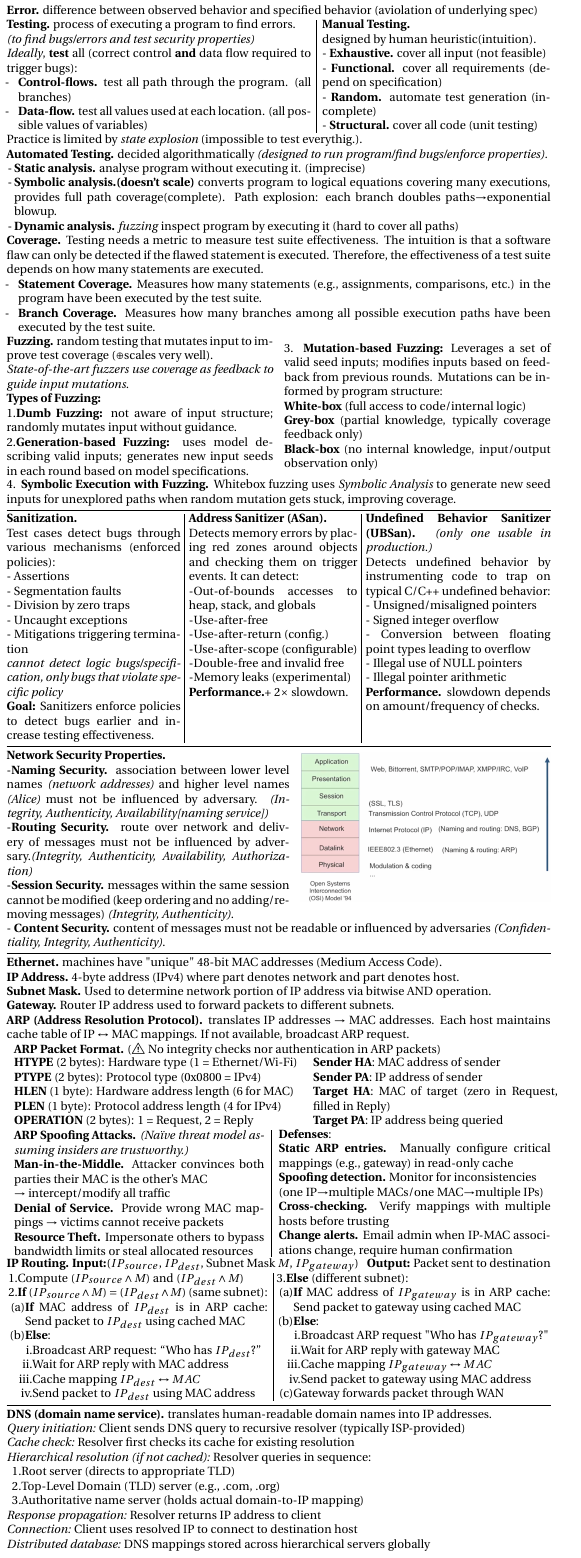
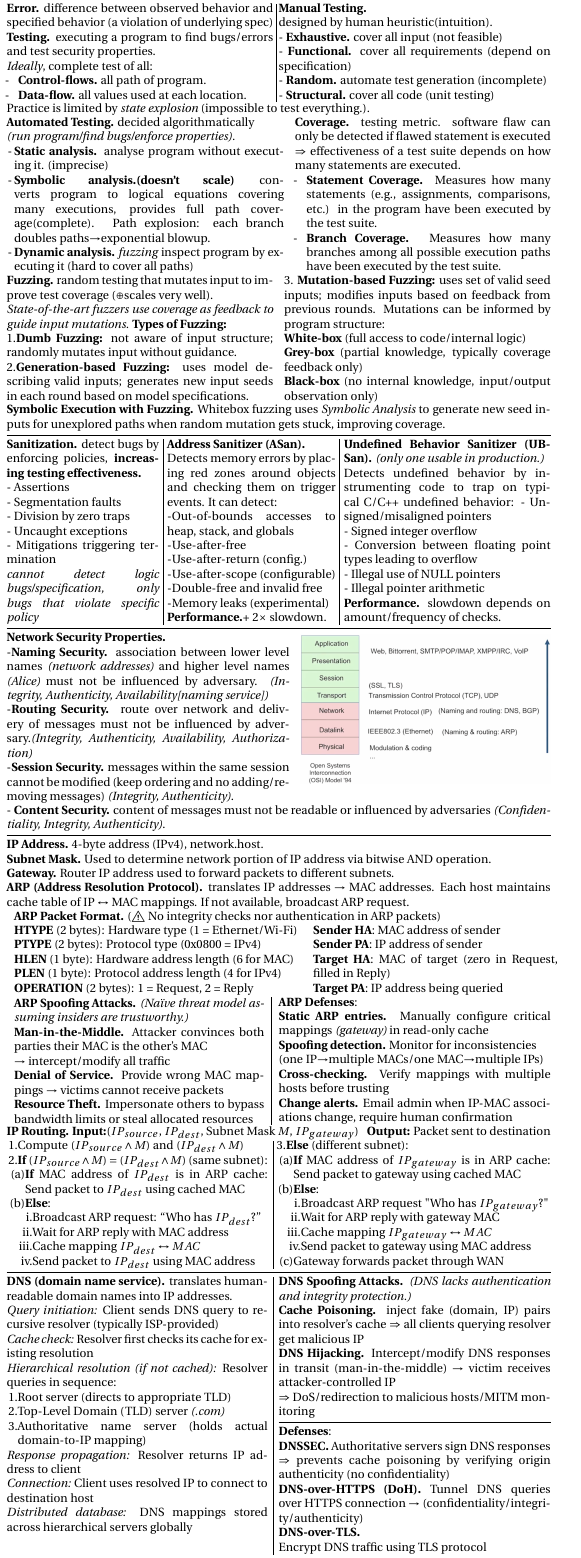
Before and after one commit to elazdi-al/notes, a LaTeX document (ba5/computer-security-final-cheatsheet/main.tex): part of page 6 of 6, cut so that both start at the same text. The pictures show the PDF file ba5/computer-security-final-cheatsheet/main.pdf that the author committed with the source.

Commit message:
feat(compsec): add DNS

```diff
--- a/ba5/computer-security-final-cheatsheet/main.tex
+++ b/ba5/computer-security-final-cheatsheet/main.tex
@@ -397,12 +397,12 @@
 \end{minipage}\newpage
 \begin{minipage}[htp]{0.5\textwidth}
 	\vspace{3px}
-	\textbf{Error.} difference between observed behavior and specified behavior (aviolation of underlying spec)\\
-	\begin{minipage}[t]{0.56\textwidth}
-		\textbf{Testing.} process of executing a program to find errors.\\\textit{(to find bugs/errors and test security properties)}\\
-		\textit{Ideally}, \textbf{test} all (correct control \textbf{and} data flow required to trigger bugs):
+	\begin{minipage}[t]{0.49\textwidth}
+		\textbf{Error.} difference between observed behavior and specified behavior (a violation of underlying spec)\\
+		\textbf{Testing.} executing a program to find bugs/errors and test security properties.\\
+		\textit{Ideally}, complete test of all:
 		\begin{itemize}
-			\item[-] \textbf{Control-flows.} test all path through the program. (all branches)
-			\item[-] \textbf{Data-flow.} test all values used at each location. (all possible values of variables)
+			\item[-] \textbf{Control-flows.} all path of program.
+			\item[-] \textbf{Data-flow.} all values used at each location.
 		\end{itemize}
 	\end{minipage}\hfill\vline\hfill
@@ -414,43 +414,45 @@
 		- \textbf{Random.} automate test generation (incomplete)\\
 		- \textbf{Structural.} cover all code (unit testing)
 	\end{minipage}\\
-	Practice is limited by \textit{state explosion} (impossible to test everythig.).\\
-	\textbf{Automated Testing.} decided algorithmatically \textit{(designed to run program/find bugs/enforce properties).}
+	Practice is limited by \textit{state explosion} (impossible to test everything.).\\
+	\begin{minipage}[htp]{0.51\textwidth}
+		\textbf{Automated Testing.} decided algorithmatically\\
+		\textit{(run program/find bugs/enforce properties).}
 		\begin{itemize}[leftmargin=4pt, labelsep=1pt]
 			\item[-] \textbf{Static analysis.} analyse program without executing it. (imprecise)
 			\item[-] \textbf{Symbolic analysis.(doesn't scale)} converts program to logical equations covering many executions, provides full path coverage(complete). Path explosion: each branch doubles paths$\rightarrow$exponential blowup.
 			\item[-] \textbf{Dynamic analysis.} \textit{fuzzing} inspect program by executing it (hard to cover all paths)
 		\end{itemize}
-	\textbf{Coverage.} Testing needs a metric to measure test suite effectiveness. The intuition is that a software flaw can only be detected if the flawed statement is executed. Therefore, the effectiveness of a test suite depends on how many statements are executed.
+	\end{minipage}\hfill
+	\begin{minipage}[htp]{0.47\textwidth}
+		\textbf{Coverage.} testing metric. software flaw can only be detected if flawed statement is executed $\Rightarrow$ effectiveness of a test suite depends on how many statements are executed.
 		\begin{itemize}
 			\item[-] \textbf{Statement Coverage.} Measures how many statements (e.g., assignments, comparisons, etc.) in the program have been executed by the test suite.
 			\item[-] \textbf{Branch Coverage.} Measures how many branches among all possible execution paths have been executed by the test suite.
 		\end{itemize}
-	\begin{minipage}[htp]{0.49\textwidth}
+	\end{minipage}\\
+	\begin{minipage}[t]{0.49\textwidth}
 		\textbf{Fuzzing.} random testing that mutates input to improve test coverage ($\oplus$scales very well). \\
-		\textit{State-of-the-art fuzzers use coverage as feedback to guide input mutations.}\\
-		\textbf{Types of Fuzzing:}\\
+		\textit{State-of-the-art fuzzers use coverage as feedback to guide input mutations.} \textbf{Types of Fuzzing:}\\
 		1.\textbf{Dumb Fuzzing:} not aware of input structure; randomly mutates input without guidance.\\
 		2.\textbf{Generation-based Fuzzing:} uses model describing valid inputs; generates new input seeds in each round based on model specifications.
 	\end{minipage}\hfill
-	\begin{minipage}[htp]{0.49\textwidth}
-		3. \textbf{Mutation-based Fuzzing:} Leverages a set of valid seed inputs; modifies inputs based on feedback from previous rounds. Mutations can be informed by program structure:\\
+	\begin{minipage}[t]{0.49\textwidth}
+		3. \textbf{Mutation-based Fuzzing:} uses set of valid seed inputs; modifies inputs based on feedback from previous rounds. Mutations can be informed by program structure:\\
 		\textbf{White-box} (full access to code/internal logic)\\
 		\textbf{Grey-box} (partial knowledge, typically coverage feedback only)\\
 		\textbf{Black-box} (no internal knowledge, input/output observation only)
-	\end{minipage}
-	4. \textbf{Symbolic Execution with Fuzzing.} Whitebox fuzzing uses \textit{Symbolic Analysis} to generate new seed inputs for unexplored paths when random mutation gets stuck, improving coverage.
+	\end{minipage}\\
+	\textbf{Symbolic Execution with Fuzzing.} Whitebox fuzzing uses \textit{Symbolic Analysis} to generate new seed inputs for unexplored paths when random mutation gets stuck, improving coverage.
 	\hline
-	\begin{minipage}[t]{0.32\textwidth}
-		\textbf{Sanitization.} \\
-		Test cases detect bugs through various mechanisms (enforced policies):\\
+	\begin{minipage}[t]{0.28\textwidth}
+		\textbf{Sanitization.} detect bugs by enforcing policies, \textbf{increasing testing effectiveness.}\\
 		- Assertions\\
 		- Segmentation faults\\
 		- Division by zero traps\\
 		- Uncaught exceptions\\
 		- Mitigations triggering termination\\
-		\textit{cannot detect logic bugs/specification, only bugs that violate specific policy}\\
-		\textbf{Goal:} Sanitizers enforce policies to detect bugs earlier and increase testing effectiveness.
+		\textit{cannot detect logic bugs/specification, only bugs that violate specific policy}
 	\end{minipage}\hfill\vline\hfill
 	\begin{minipage}[t]{0.31\textwidth}
 		\textbf{Address Sanitizer (ASan).}\\
@@ -484,8 +486,7 @@
 	\end{minipage}\\
 	- \textbf{Content Security.} content of messages must not be readable or influenced by adversaries \textit{(Confidentiality, Integrity, Authenticity)}.
 	\hline
-	\textbf{Ethernet.} machines have "unique" 48-bit MAC addresses (Medium Access Code).\\
-	\textbf{IP Address.} 4-byte address (IPv4) where part denotes network and part denotes host.\\
+	\textbf{IP Address.} 4-byte address (IPv4), network.host.\\
 	\textbf{Subnet Mask.} Used to determine network portion of IP address via bitwise AND operation.\\
 	\textbf{Gateway.} Router IP address used to forward packets to different subnets.\\
 	\textbf{ARP (Address Resolution Protocol).} translates IP addresses $\to$ MAC addresses. Each host maintains cache table of IP $\leftrightarrow$ MAC mappings. If not available, broadcast ARP request.
@@ -512,8 +513,8 @@
 			      \textbf{Resource Theft.} Impersonate others to bypass bandwidth limits or steal allocated resources
 		      \end{minipage}\hfill\vline\hfill
 		      \begin{minipage}[htp]{0.5\textwidth}
-			      \textbf{Defenses}:\\
-			      \textbf{Static ARP entries.} Manually configure critical mappings (e.g., gateway) in read-only cache\\
+			      \textbf{ARP Defenses}:\\
+			      \textbf{Static ARP entries.} Manually configure critical mappings \textit{(gateway)} in read-only cache\\
 			      \textbf{Spoofing detection.} Monitor for inconsistencies\\(one IP$\rightarrow$multiple MACs/one MAC$\rightarrow$multiple IPs)\\
 			      \textbf{Cross-checking.} Verify mappings with multiple hosts before trusting\\
 			      \textbf{Change alerts.} Email admin when IP-MAC associations change, require human confirmation
@@ -560,10 +562,22 @@
 			\item Root server (directs to appropriate TLD)
-		\item Top-Level Domain (TLD) server (e.g., .com, .org)
+			\item Top-Level Domain (TLD) server \textit{(.com)}
 			\item Authoritative name server (holds actual domain-to-IP mapping)
 		\end{enumerate}
 		\textit{Response propagation:} Resolver returns IP address to client\\
 		\textit{Connection:} Client uses resolved IP to connect to destination host\\
 		\textit{Distributed database:} DNS mappings stored across hierarchical servers globally
+	\end{minipage}\hfill\vline\hfill
+	\begin{minipage}[t]{0.50\textwidth}
+		\textbf{DNS Spoofing Attacks.} \textit{(DNS lacks authentication and integrity protection.)}\\
+		\textbf{Cache Poisoning.} inject fake (domain, IP) pairs into resolver's cache $\Rightarrow$ all clients querying resolver get malicious IP\\
+		\textbf{DNS Hijacking.} Intercept/modify DNS responses in transit (man-in-the-middle) $\rightarrow$ victim receives attacker-controlled IP\\
+		$\Rightarrow$ DoS/redirection to malicious hosts/MITM monitoring
+		\hline
+		\textbf{Defenses}:\\
+		\textbf{DNSSEC.} Authoritative servers sign DNS responses $\Rightarrow$ prevents cache poisoning by verifying origin authenticity (no confidentiality)\\
+		\textbf{DNS-over-HTTPS (DoH).} Tunnel DNS queries over HTTPS connection $\rightarrow$ (confidentiality/integrity/authenticity)\\
+		\textbf{DNS-over-TLS.} \\Encrypt DNS traffic using TLS protocol\\
+	\end{minipage}
 \end{minipage}
 \begin{minipage}[htp]{0.5\textwidth}
 
```
Also changed, not shown: ba5/computer-security-final-cheatsheet/main.pdf, ba5/computer-security-final-cheatsheet/main.tex (7 more changed lines). Lines whose indentation alone changed are shown as unchanged.
